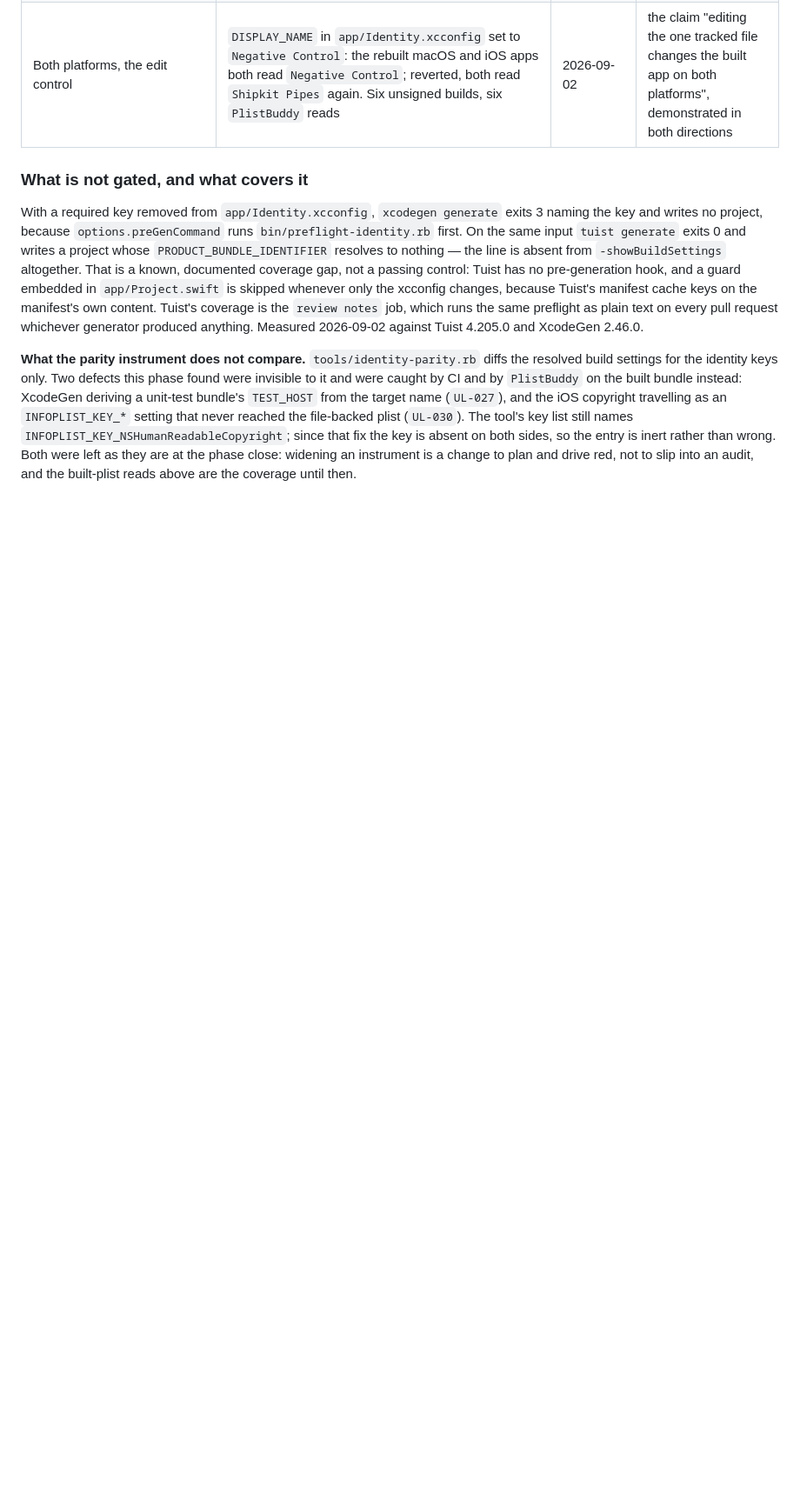
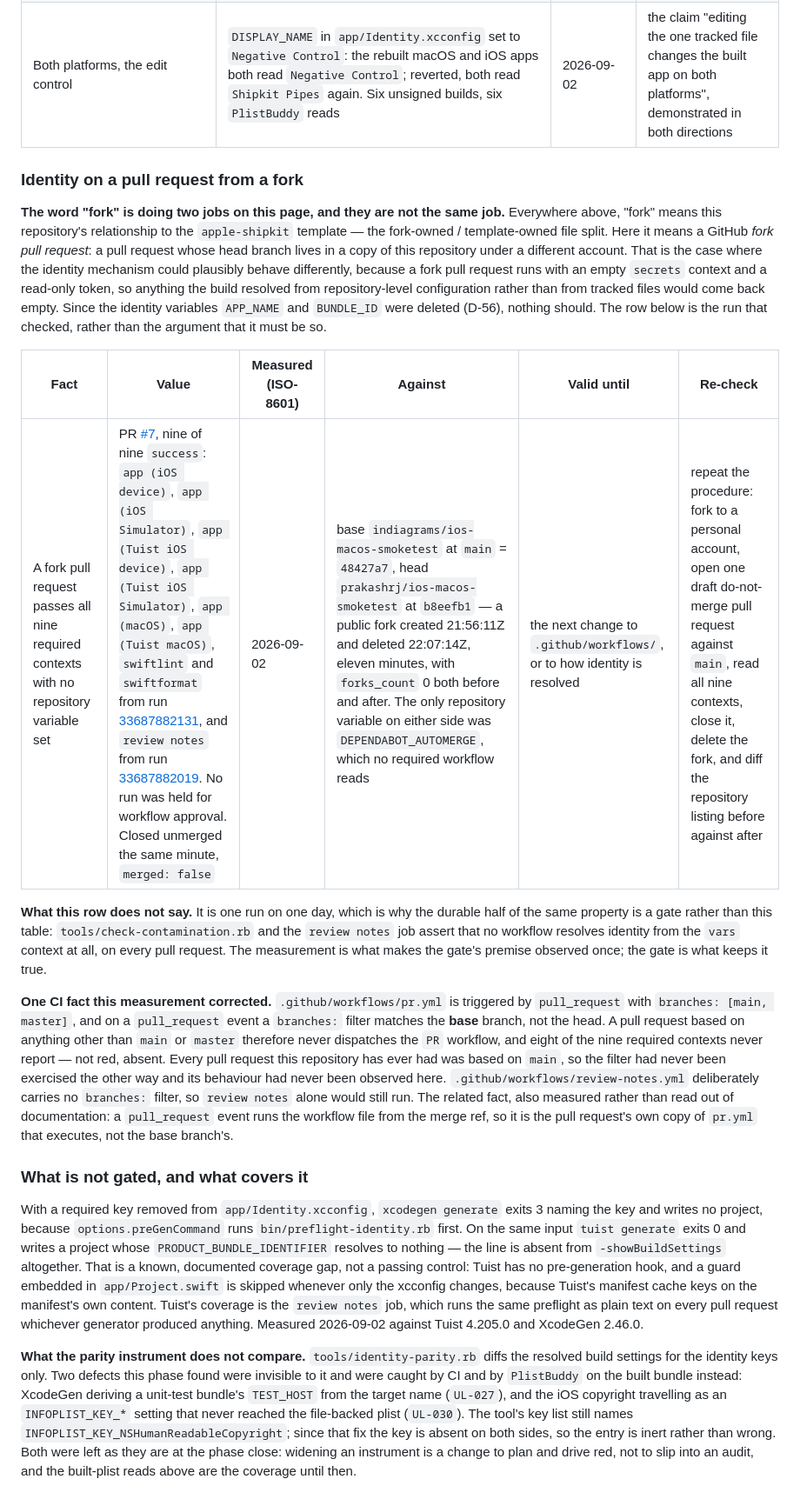
Before and after one commit to indiagrams/ios-macos-smoketest, a Markdown page: docs/PRODUCT-IDENTITY.md, the part around the change. Shown at 87% size. GitHub-like rendering; blank space fills up the shorter version.

Commit message:
docs(04-13): record the D-68 fork-PR measurement
- new "Identity on a pull request from a fork" section in docs/PRODUCT-IDENTITY.md
- dated six-column row: PR #7, nine of nine required contexts success, runs
  33687882131 and 33687882019, base main at 48427a7, head prakashrj at b8eefb1
- the fork existed 2026-09-02T21:56:11Z to 22:07:14Z and forks_count is 0 either side
- records the branches:-filter correction: pr.yml on: pull_request: branches:
  [main, master] filters the BASE branch, so a PR based on anything else never
  dispatches the PR workflow and eight of nine contexts are absent rather than red

Co-Authored-By: Claude Opus 5 (1M context) <noreply@anthropic.com>

```diff
--- a/docs/PRODUCT-IDENTITY.md
+++ b/docs/PRODUCT-IDENTITY.md
@@ -204,6 +204,40 @@ unresolved `$(COPYRIGHT)` reference, so it is not evidence of anything.
 | iOS `CFBundleIdentifier` | `com.indiagram.shipkitpipes.ios` | 2026-09-02 | same |
 | iOS `NSHumanReadableCopyright` | `Copyright © 2026 Indiagram LLC. All rights reserved.` — bytes `c2 a9` in the built plist, from both the XcodeGen and the Tuist project. Earlier the same day the key was **absent** (`PlistBuddy` reported `Does Not Exist`): the iOS target carried the copyright only as the `INFOPLIST_KEY_NSHumanReadableCopyright` build setting, which resolved in `-showBuildSettings` but is written into the plist only under `GENERATE_INFOPLIST_FILE = YES`, and the app targets have it `NO`. The `fix(03-05)` commit set `NSHumanReadableCopyright` as a plist key in both manifests' iOS blocks, as the macOS blocks already did, and dropped the inert setting; removing the key again reproduced `Does Not Exist`, restoring it brought the string back (UL-030) | 2026-09-02, after the fix | same, plus the Tuist-generated project for the same unsigned Simulator build |
 | Both platforms, the edit control | `DISPLAY_NAME` in `app/Identity.xcconfig` set to `Negative Control`: the rebuilt macOS and iOS apps both read `Negative Control`; reverted, both read `Shipkit Pipes` again. Six unsigned builds, six `PlistBuddy` reads | 2026-09-02 | the claim "editing the one tracked file changes the built app on both platforms", demonstrated in both directions |
+
+### Identity on a pull request from a fork
+
+**The word "fork" is doing two jobs on this page, and they are not the same job.** Everywhere
+above, "fork" means this repository's relationship to the `apple-shipkit` template — the
+fork-owned / template-owned file split. Here it means a GitHub *fork pull request*: a pull
+request whose head branch lives in a copy of this repository under a different account. That is
+the case where the identity mechanism could plausibly behave differently, because a fork pull
+request runs with an empty `secrets` context and a read-only token, so anything the build
+resolved from repository-level configuration rather than from tracked files would come back
+empty. Since the identity variables `APP_NAME` and `BUNDLE_ID` were deleted (D-56), nothing
+should. The row below is the run that checked, rather than the argument that it must be so.
+
+| Fact | Value | Measured (ISO-8601) | Against | Valid until | Re-check |
+|---|---|---|---|---|---|
+| A fork pull request passes all nine required contexts with no repository variable set | PR [#7](https://github.com/indiagrams/ios-macos-smoketest/pull/7), nine of nine `success`: `app (iOS device)`, `app (iOS Simulator)`, `app (Tuist iOS device)`, `app (Tuist iOS Simulator)`, `app (macOS)`, `app (Tuist macOS)`, `swiftlint` and `swiftformat` from run [33687882131](https://github.com/indiagrams/ios-macos-smoketest/actions/runs/33687882131), and `review notes` from run [33687882019](https://github.com/indiagrams/ios-macos-smoketest/actions/runs/33687882019). No run was held for workflow approval. Closed unmerged the same minute, `merged: false` | 2026-09-02 | base `indiagrams/ios-macos-smoketest` at `main` = `48427a7`, head `prakashrj/ios-macos-smoketest` at `b8eefb1` — a public fork created 21:56:11Z and deleted 22:07:14Z, eleven minutes, with `forks_count` 0 both before and after. The only repository variable on either side was `DEPENDABOT_AUTOMERGE`, which no required workflow reads | the next change to `.github/workflows/`, or to how identity is resolved | repeat the procedure: fork to a personal account, open one draft do-not-merge pull request against `main`, read all nine contexts, close it, delete the fork, and diff the repository listing before against after |
+
+**What this row does not say.** It is one run on one day, which is why the durable half of the
+same property is a gate rather than this table: `tools/check-contamination.rb` and the
+`review notes` job assert that no workflow resolves identity from the `vars` context at all, on
+every pull request. The measurement is what makes the gate's premise observed once; the gate is
+what keeps it true.
+
+**One CI fact this measurement corrected.** `.github/workflows/pr.yml` is triggered by
+`pull_request` with `branches: [main, master]`, and on a `pull_request` event a `branches:`
+filter matches the **base** branch, not the head. A pull request based on anything other than
+`main` or `master` therefore never dispatches the `PR` workflow, and eight of the nine required
+contexts never report — not red, absent. Every pull request this repository has ever had was
+based on `main`, so the filter had never been exercised the other way and its behaviour had
+never been observed here. `.github/workflows/review-notes.yml` deliberately carries no
+`branches:` filter, so `review notes` alone would still run. The related fact, also measured
+rather than read out of documentation: a `pull_request` event runs the workflow file from the
+merge ref, so it is the pull request's own copy of `pr.yml` that executes, not the base
+branch's.
 
 ### What is not gated, and what covers it
 
```
